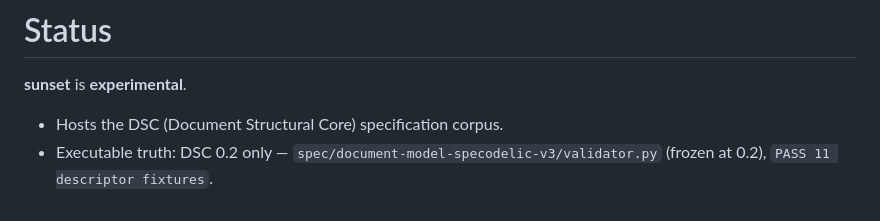
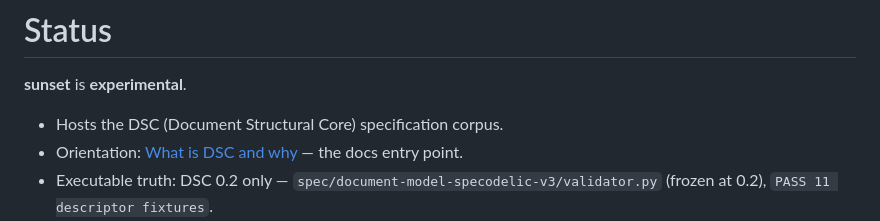
Before and after one commit to charly-vibes/sunset, a Markdown page: docs/src/status.md, the part around the change. GitHub-like rendering.

```diff
--- a/docs/src/status.md
+++ b/docs/src/status.md
@@ -10,6 +10,7 @@
 **sunset** is **experimental**.
 
 - Hosts the DSC (Document Structural Core) specification corpus.
+- Orientation: [What is DSC and why](what-is-dsc.md) — the docs entry point.
 - Executable truth: DSC 0.2 only — `spec/document-model-specodelic-v3/validator.py`
   (frozen at 0.2), `PASS 11 descriptor fixtures`.
 - DSC 0.3 machinery is implemented (`dsc03/` package, tests under
```
Also changed, not shown: docs/src/what-is-dsc.md (added, +118 -0 lines).
